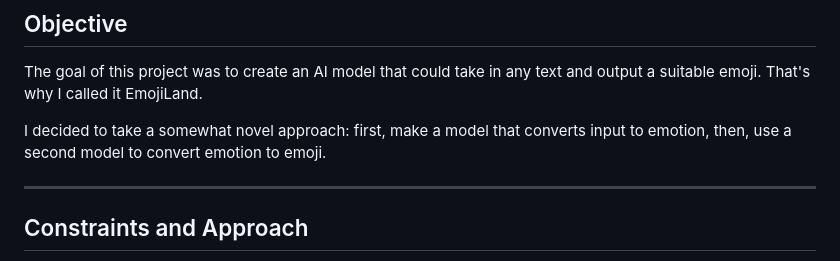
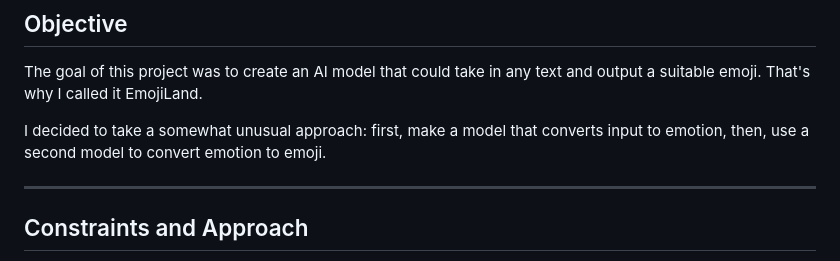
Before and after one commit to fredcaine/EmojiLand, a Markdown page: README.md, the part around the change. Drawn GitHub-style.

Commit message:
Wording update

```diff
--- a/README.md
+++ b/README.md
@@ -9,7 +9,7 @@ I worked on this during the summer of 2025.
 
 The goal of this project was to create an AI model that could take in any text and output a suitable emoji. That's why I called it EmojiLand.
 
-I decided to take a somewhat novel approach: first, make a model that converts input to emotion, then, use a second model to convert emotion to emoji.
+I decided to take a somewhat unusual approach: first, make a model that converts input to emotion, then, use a second model to convert emotion to emoji.
 
 ---
 
```
